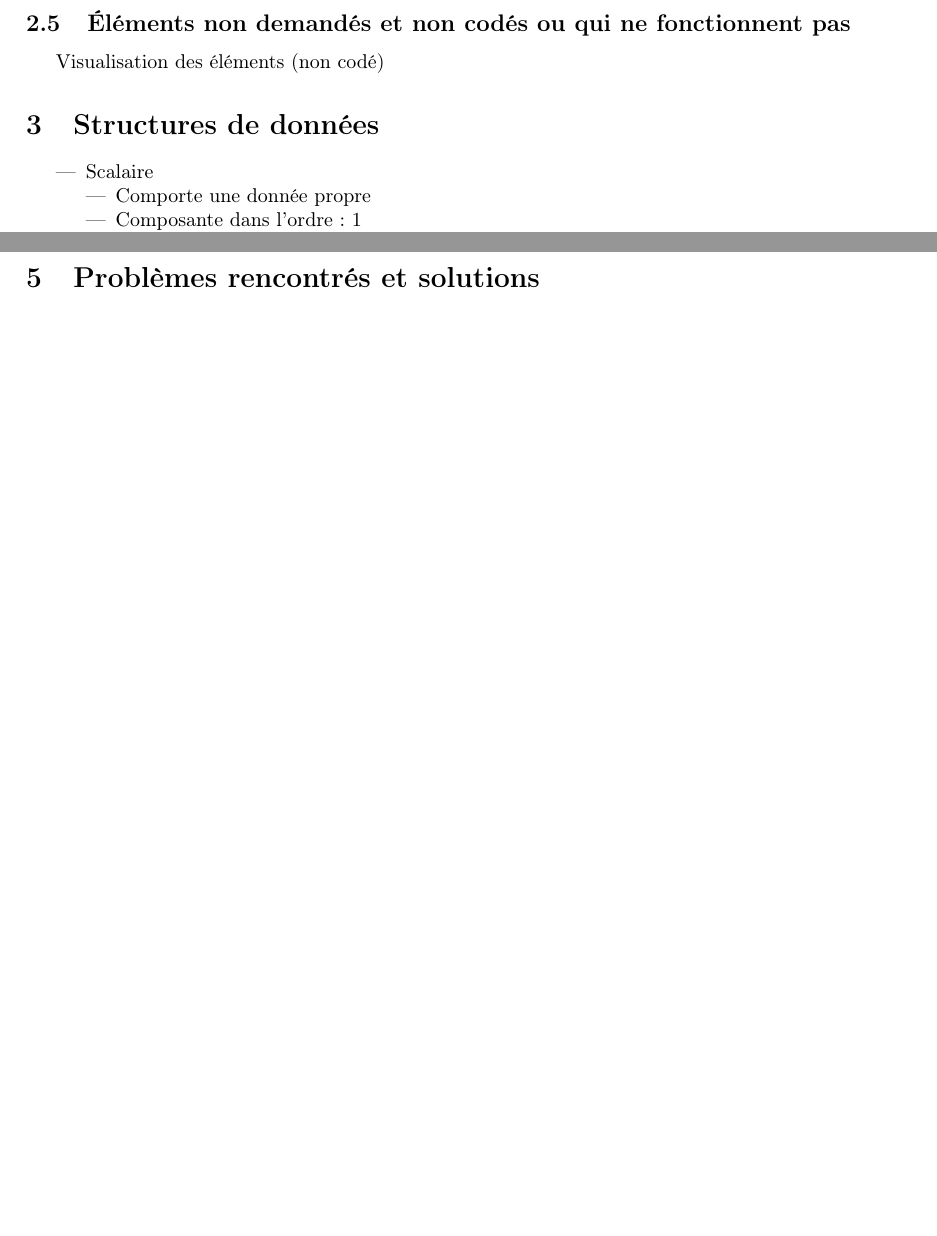
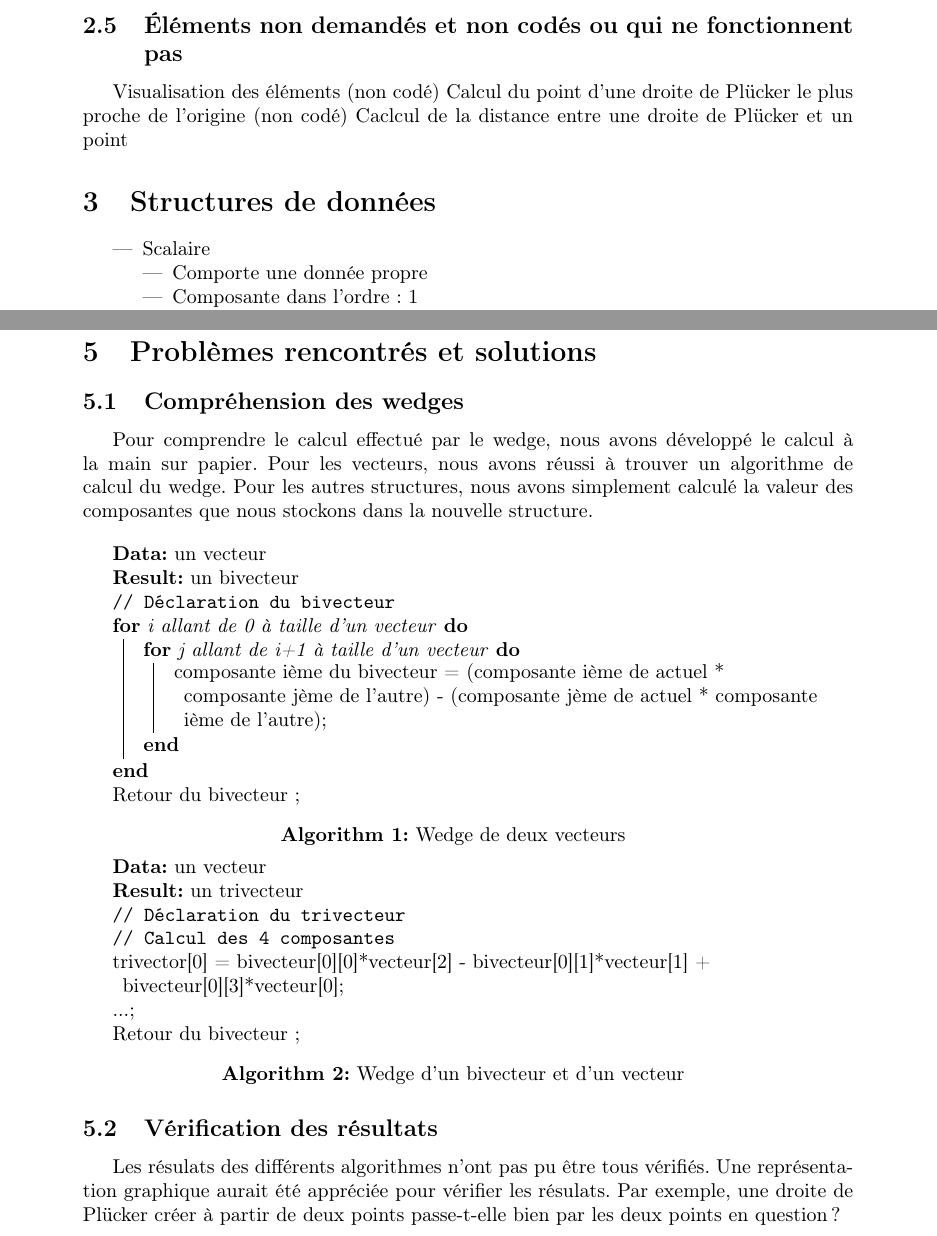
Before and after one commit to Lucie2lr/grassmann, a LaTeX document (doc/rapport.tex): two parts of pages 3 and 5 of 5 before the commit and two parts of pages 3 and 6 of 6 after it, joined at a grey line, cut so that both start at the same text, the shorter picture padded with empty space. Compiled offline with pdfLaTeX; the source files are stored in an older character set and shown here as Unicode.

Commit message:
Modification du rapport

```diff
--- a/doc/rapport.tex
+++ b/doc/rapport.tex
@@ -8,8 +8,11 @@
 \usepackage[francais]{babel}
 \usepackage[latin1]{inputenc}
 \usepackage[T1]{fontenc}
-\usepackage[top=3cm, bottom=3cm, left=3cm, right=3cm]{geometry}
+\usepackage[top=4cm, bottom=4cm, left=4cm, right=4cm]{geometry}
 \usepackage{amsfonts}
+\NoAutoSpaceBeforeFDP
+\usepackage{algorithm2e}
+
 
 \begin{document}
 
@@ -94,6 +106,8 @@
 
     \subsection{Éléments non demandés et non codés ou qui ne fonctionnent pas}
       Visualisation des éléments (non codé)
+      Calcul du point d'une droite de Plücker le plus proche de l'origine (non codé)
+      Caclcul de la distance entre une droite de Plücker et un point
 
   \section{Structures de données}
     \begin{itemize}
@@ -216,6 +230,37 @@
       Une plan peut être calculé grâce à un wedge entre trois points. On propose à l'utilisateur de créer un plan en passant en paramètre les trois points et en lui retournant le plan créé par ces points.
 
    \section{Problèmes rencontrés et solutions}
+      \subsection{Compréhension des wedges}
+      Pour comprendre le calcul effectué par le wedge, nous avons développé le calcul à la main sur papier. Pour les vecteurs, nous avons réussi à trouver un algorithme de calcul du wedge. Pour les autres structures, nous avons simplement calculé la valeur des composantes que nous stockons dans la nouvelle structure.
+      \vspace{0.3cm}
 
+      \begin{algorithm}[H]
+	\caption{Wedge de deux vecteurs}
+	\KwData{un vecteur}
+	\KwResult{un bivecteur}
+	\tcp{Déclaration du bivecteur}
+	\For{i allant de 0 à taille d'un vecteur}{
+	  \For{j allant de i+1 à taille d'un vecteur}{
+	    composante ième du bivecteur = (composante ième de actuel * composante jème de l'autre) - (composante jème de actuel * composante ième de l'autre)\;
+	  }
+	}
+	Retour du bivecteur \;
+      \vspace{0.3cm}
+      \end{algorithm}
+
+      \begin{algorithm}[H]
+	\caption{Wedge d'un bivecteur et d'un vecteur}
+	\KwData{un vecteur}
+	\KwResult{un trivecteur}
+	\tcp{Déclaration du trivecteur}
+	\tcp{Calcul des 4 composantes}
+	trivector[0] = bivecteur[0][0]*vecteur[2] - bivecteur[0][1]*vecteur[1] + bivecteur[0][3]*vecteur[0]\;
+	...\;
+	Retour du bivecteur \;
+      \vspace{0.3cm}
+      \end{algorithm}
+
+    \subsection{Vérification des résultats}
+	Les résulats des différents algorithmes n'ont pas pu être tous vérifiés. Une représentation graphique aurait été appréciée pour vérifier les résulats. Par exemple, une droite de Plücker créer à partir de deux points passe-t-elle bien par les deux points en question ?
 
 \end{document}
```
Also changed, not shown: doc/rapport.pdf, doc/rapport.tex (9 more changed lines), 4 other files.
